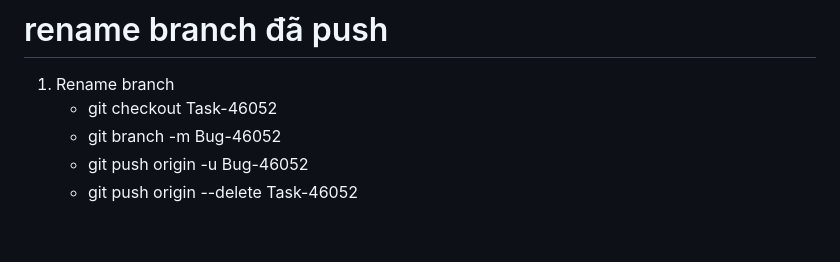
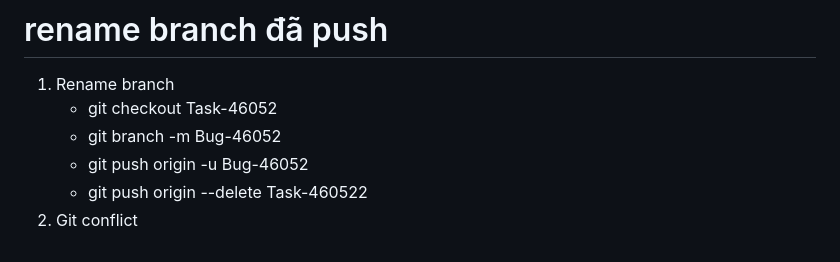
Before and after one commit to tridotrong/git-training, a Markdown page: readme.md, the part around the change. Drawn GitHub-style.

Commit message:
git - conflict

```diff
--- a/readme.md
+++ b/readme.md
@@ -69,4 +69,5 @@
    - git checkout Task-46052
    - git branch -m Bug-46052
    - git push origin -u Bug-46052
-   - git push origin --delete Task-46052
+   - git push origin --delete Task-460522
+2. Git conflict
```
